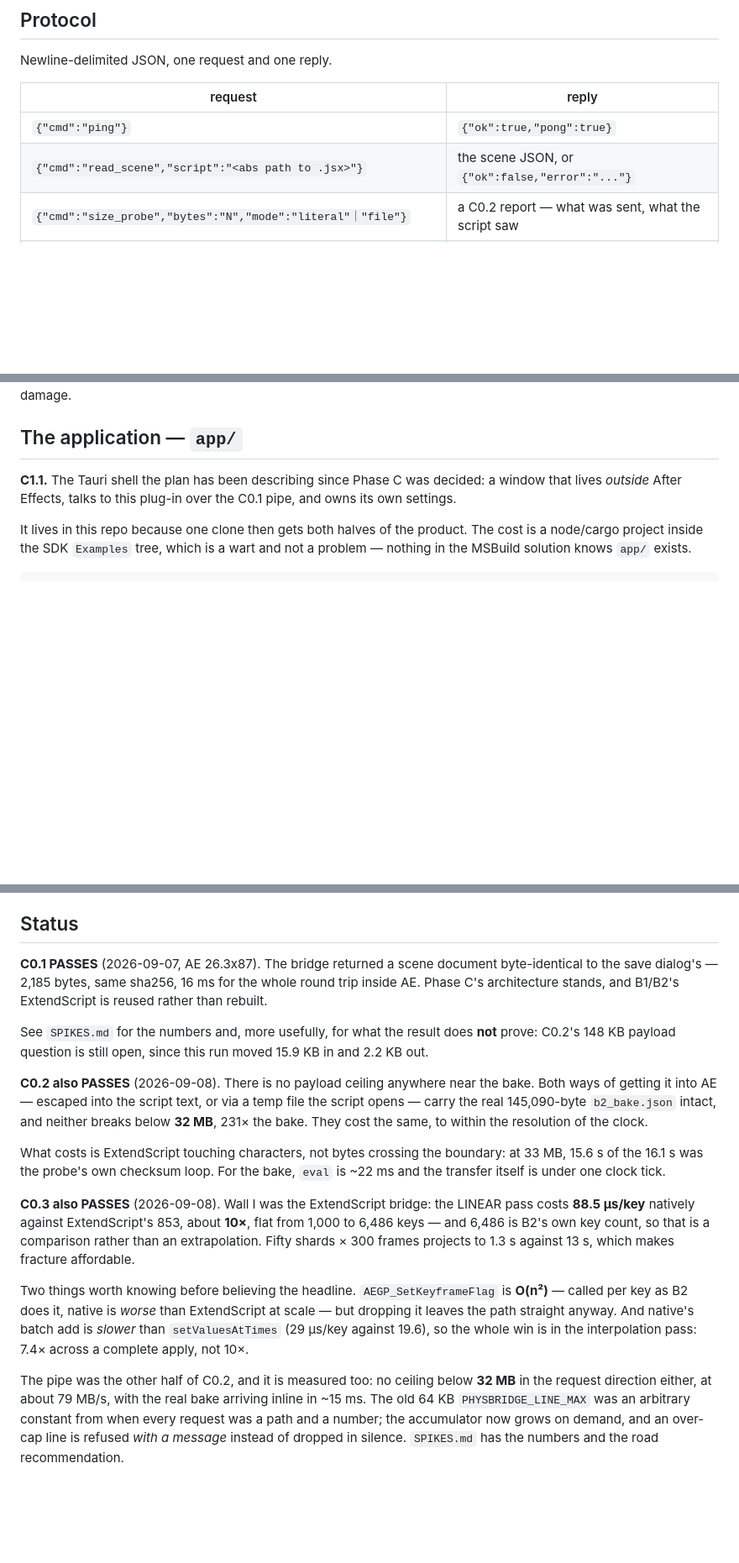
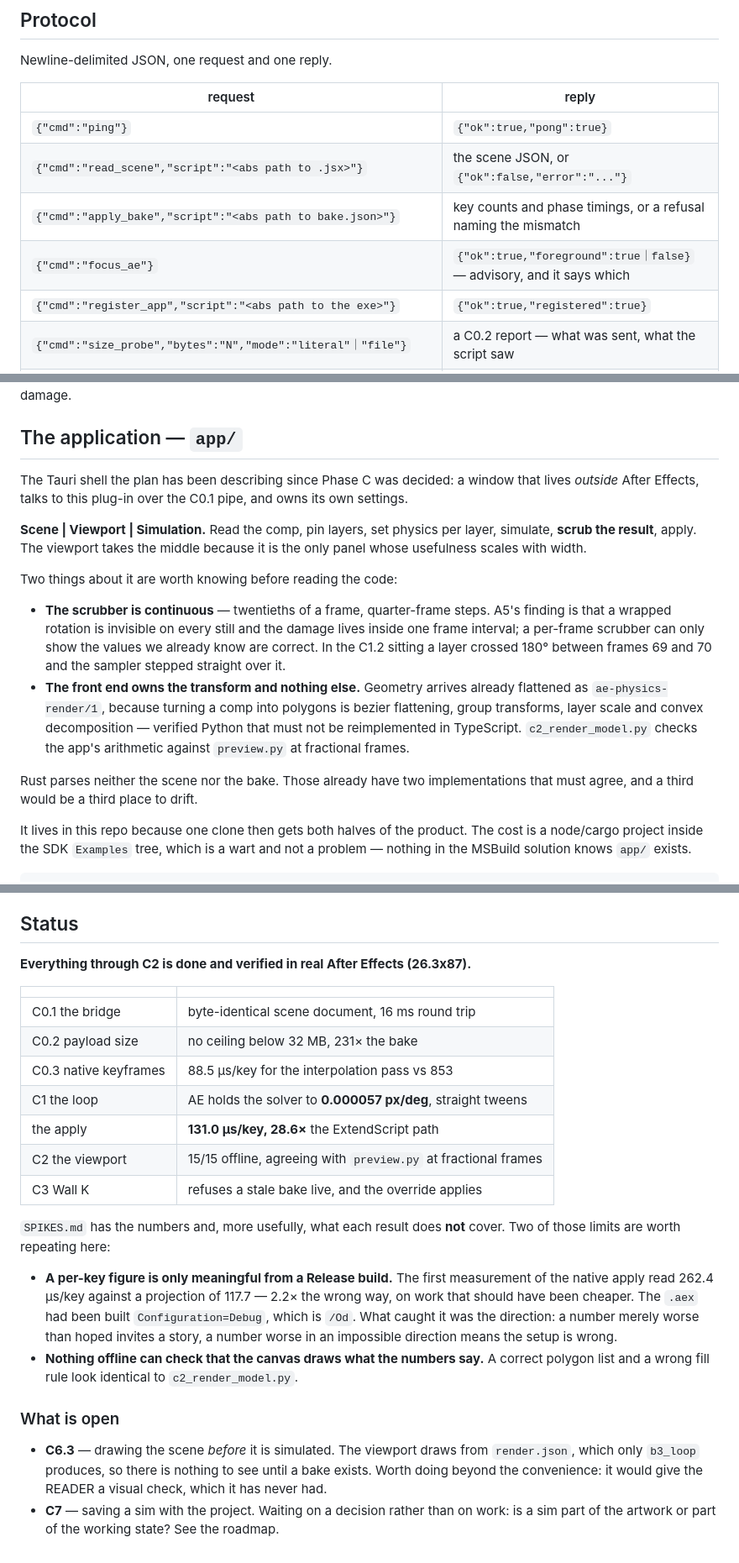
Before and after one commit to AldaGs/ae_physics_simulator, a Markdown page: README.md, 3 parts joined by grey strips. Shown at 84% size. Drawn GitHub-style; blank space fills up the shorter version.

Commit message:
README: the plug-in stopped being a spike some time ago
"What is here now" still described PhysBridge as the C0.1 spike, which
has been wrong since the AEGP grew an apply, a focus command, a
registration command and two menu items. It now lists what the bridge
actually answers, and says which parts are product and which are the C0.2
and C0.3 harnesses -- kept, because every native figure is a comparison
against them and a measurement whose baseline you can no longer run is a
measurement you can no longer defend.

Three things are stated in the README rather than left in commit
messages, because they are the things somebody reading this repo cold
would otherwise get wrong:

b2_apply_bake.jsx is NOT deprecated. It is the reference implementation.

The menu item never guesses where the app is, and why: the AEGP is in
Program Files, the app is wherever it was built, and a wrong guess is a
menu item that silently does nothing. The app registers itself, so the
honest consequence is that the menu works after the app has been opened
once by hand and says exactly that until then.

The apply skips the O(n^2) auto-bezier pass on C0.3's measurement, and
reads the flag back anyway, because C0.3 measured THAT it was safe to
skip and assumed WHY -- and the product now depends on it.

The Status section is now a table of what is verified, plus the two
limits worth repeating: a per-key figure means nothing off a Debug build
(the first native measurement read 262.4 us/key against a projected 117.7
because the .aex was /Od, and what caught it was the direction -- worse
in an impossible direction rather than merely worse than hoped), and
nothing offline can check that the canvas draws what the numbers say.

Co-Authored-By: Claude Opus 5 <noreply@anthropic.com>

```diff
--- a/README.md
+++ b/README.md
@@ -122,6 +180,9 @@ Newline-delimited JSON, one request and one reply.
 |---|---|
 | `{"cmd":"ping"}` | `{"ok":true,"pong":true}` |
 | `{"cmd":"read_scene","script":"<abs path to .jsx>"}` | the scene JSON, or `{"ok":false,"error":"..."}` |
+| `{"cmd":"apply_bake","script":"<abs path to bake.json>"}` | key counts and phase timings, or a refusal naming the mismatch |
+| `{"cmd":"focus_ae"}` | `{"ok":true,"foreground":true｜false}` — advisory, and it says which |
+| `{"cmd":"register_app","script":"<abs path to the exe>"}` | `{"ok":true,"registered":true}` |
 | `{"cmd":"size_probe","bytes":"N","mode":"literal"｜"file"}` | a C0.2 report — what was sent, what the script saw |
 | `{"cmd":"size_probe","bytes":"N","echo":"1"}` | the N bytes themselves, for the return direction |
 | `{"cmd":"send_payload","script":"<abs path>","mode":"literal"｜"file"}` | the same report, for a real file |
@@ -221,9 +282,30 @@ throws, which is when a stale flag does the most damage.
 
 ## The application — `app/`
 
-**C1.1.** The Tauri shell the plan has been describing since Phase C was
-decided: a window that lives *outside* After Effects, talks to this plug-in over
-the C0.1 pipe, and owns its own settings.
+The Tauri shell the plan has been describing since Phase C was decided: a window
+that lives *outside* After Effects, talks to this plug-in over the C0.1 pipe, and
+owns its own settings.
+
+**Scene | Viewport | Simulation.** Read the comp, pin layers, set physics per
+layer, simulate, **scrub the result**, apply. The viewport takes the middle
+because it is the only panel whose usefulness scales with width.
+
+Two things about it are worth knowing before reading the code:
+
+- **The scrubber is continuous** — twentieths of a frame, quarter-frame steps.
+  A5's finding is that a wrapped rotation is invisible on every still and the
+  damage lives inside one frame interval; a per-frame scrubber can only show the
+  values we already know are correct. In the C1.2 sitting a layer crossed 180°
+  between frames 69 and 70 and the sampler stepped straight over it.
+- **The front end owns the transform and nothing else.** Geometry arrives
+  already flattened as `ae-physics-render/1`, because turning a comp into
+  polygons is bezier flattening, group transforms, layer scale and convex
+  decomposition — verified Python that must not be reimplemented in TypeScript.
+  `c2_render_model.py` checks the app's arithmetic against `preview.py` at
+  fractional frames.
+
+Rust parses neither the scene nor the bake. Those already have two
+implementations that must agree, and a third would be a third place to drift.
 
 It lives in this repo because one clone then gets both halves of the product.
 The cost is a node/cargo project inside the SDK `Examples` tree, which is a wart
@@ -281,40 +363,36 @@ already did.
 
 ## Status
 
-**C0.1 PASSES** (2026-09-07, AE 26.3x87). The bridge returned a scene document
-byte-identical to the save dialog's — 2,185 bytes, same sha256, 16 ms for the
-whole round trip inside AE. Phase C's architecture stands, and B1/B2's
-ExtendScript is reused rather than rebuilt.
+**Everything through C2 is done and verified in real After Effects (26.3x87).**
 
-See `SPIKES.md` for the numbers and, more usefully, for what the result does
-**not** prove: C0.2's 148 KB payload question is still open, since this run
-moved 15.9 KB in and 2.2 KB out.
+| | |
+|---|---|
+| C0.1 the bridge | byte-identical scene document, 16 ms round trip |
+| C0.2 payload size | no ceiling below 32 MB, 231× the bake |
+| C0.3 native keyframes | 88.5 µs/key for the interpolation pass vs 853 |
+| C1 the loop | AE holds the solver to **0.000057 px/deg**, straight tweens |
+| the apply | **131.0 µs/key, 28.6×** the ExtendScript path |
+| C2 the viewport | 15/15 offline, agreeing with `preview.py` at fractional frames |
+| C3 Wall K | refuses a stale bake live, and the override applies |
 
-**C0.2 also PASSES** (2026-09-08). There is no payload ceiling anywhere near the
-bake. Both ways of getting it into AE — escaped into the script text, or via a
-temp file the script opens — carry the real 145,090-byte `b2_bake.json` intact,
-and neither breaks below **32 MB**, 231× the bake. They cost the same, to within
-the resolution of the clock.
+`SPIKES.md` has the numbers and, more usefully, what each result does **not**
+cover. Two of those limits are worth repeating here:
 
-What costs is ExtendScript touching characters, not bytes crossing the boundary:
-at 33 MB, 15.6 s of the 16.1 s was the probe's own checksum loop. For the bake,
-`eval` is ~22 ms and the transfer itself is under one clock tick.
+- **A per-key figure is only meaningful from a Release build.** The first
+  measurement of the native apply read 262.4 µs/key against a projection of
+  117.7 — 2.2× the wrong way, on work that should have been cheaper. The `.aex`
+  had been built `Configuration=Debug`, which is `/Od`. What caught it was the
+  direction: a number merely worse than hoped invites a story, a number worse in
+  an impossible direction means the setup is wrong.
+- **Nothing offline can check that the canvas draws what the numbers say.** A
+  correct polygon list and a wrong fill rule look identical to `c2_render_model.py`.
 
-**C0.3 also PASSES** (2026-09-08). Wall I was the ExtendScript bridge: the LINEAR
-pass costs **88.5 µs/key** natively against ExtendScript's 853, about **10×**,
-flat from 1,000 to 6,486 keys — and 6,486 is B2's own key count, so that is a
-comparison rather than an extrapolation. Fifty shards × 300 frames projects to
-1.3 s against 13 s, which makes fracture affordable.
+### What is open
 
-Two things worth knowing before believing the headline. `AEGP_SetKeyframeFlag`
-is **O(n²)** — called per key as B2 does it, native is *worse* than ExtendScript
-at scale — but dropping it leaves the path straight anyway. And native's batch
-add is *slower* than `setValuesAtTimes` (29 µs/key against 19.6), so the whole
-win is in the interpolation pass: 7.4× across a complete apply, not 10×.
-
-The pipe was the other half of C0.2, and it is measured too: no ceiling below **32 MB**
-in the request direction either, at about 79 MB/s, with the real bake arriving
-inline in ~15 ms. The old 64 KB `PHYSBRIDGE_LINE_MAX` was an arbitrary constant
-from when every request was a path and a number; the accumulator now grows on
-demand, and an over-cap line is refused *with a message* instead of dropped in
-silence. `SPIKES.md` has the numbers and the road recommendation.
+- **C6.3** — drawing the scene *before* it is simulated. The viewport draws from
+  `render.json`, which only `b3_loop` produces, so there is nothing to see until
+  a bake exists. Worth doing beyond the convenience: it would give the READER a
+  visual check, which it has never had.
+- **C7** — saving a sim with the project. Waiting on a decision rather than on
+  work: is a sim part of the artwork or part of the working state? See the
+  roadmap.
```
Also changed, not shown: other parts of README.md (+61 -3 lines).
